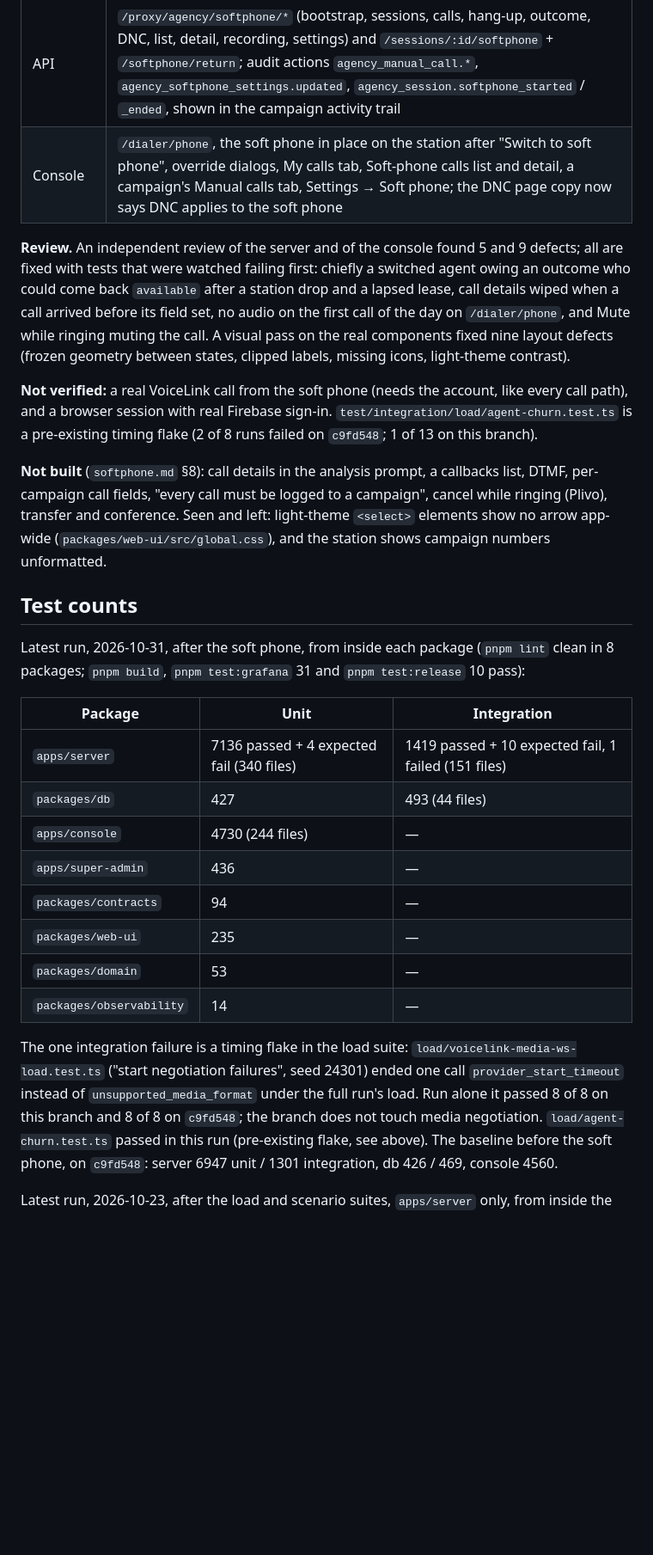
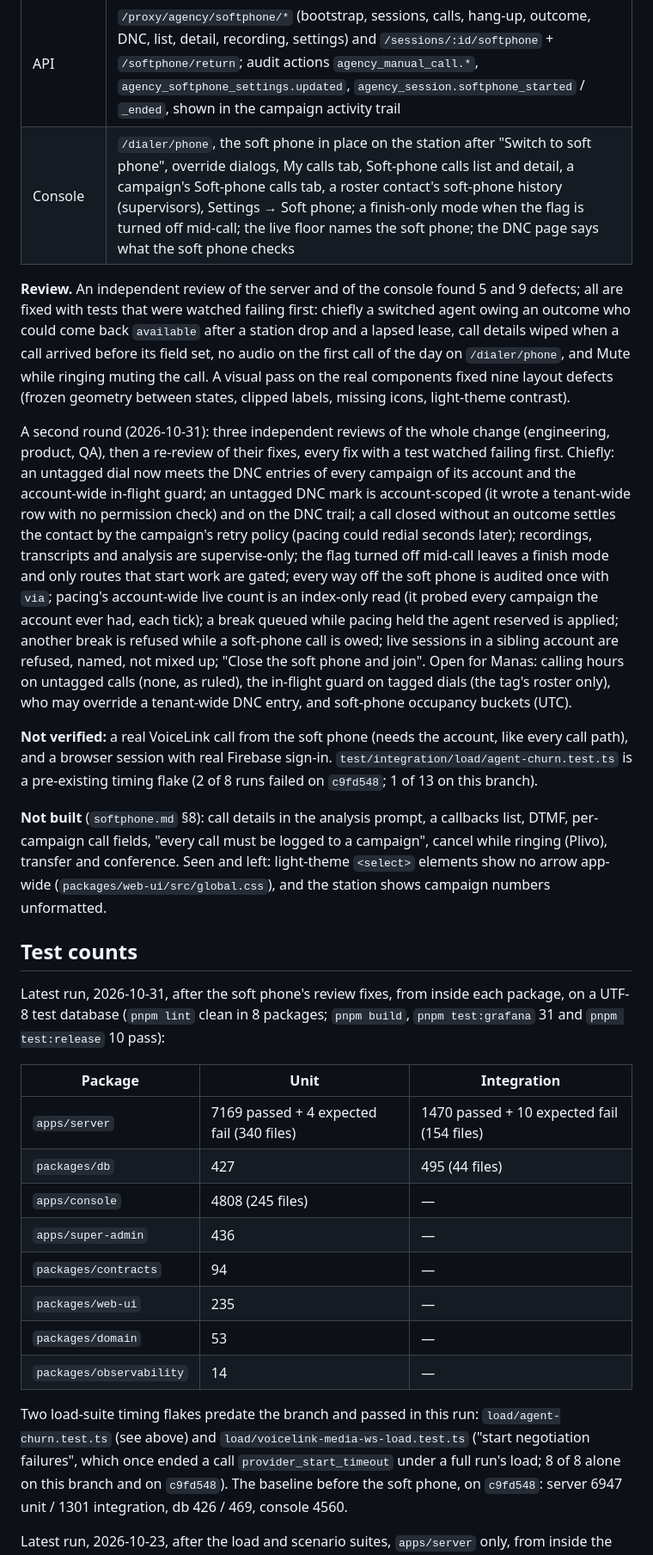
Before and after one commit to sapieonic/magick-agency, a Markdown page: docs/status.md, the part around the change. Shown at 86% size. Drawn GitHub-style; blank space fills up the shorter version.

Commit message:
docs: status.md records the soft phone's second review round and the latest test counts
Co-Authored-By: Claude Opus 5.5 <noreply@anthropic.com>
Claude-Session: https://claude.ai/code/session_01TK9eShiqFm5ugC5svVjnrM

```diff
--- a/docs/status.md
+++ b/docs/status.md
@@ -181,7 +181,7 @@ audited. Design and rulings: [`softphone.md`](softphone.md); rulings in
 | Voice | The bridge seam takes a correlation, attempt or manual (`seams.md` §3.1); a manual leg has no browser-close grace before answer |
 | Runtime | `agency/softphone/`: `ManualDialer`, pre-dial (E.164, caller ID, roster match, calling window and DNC with overridable refusals), outcomes with the station's pure rules, roster settlement (SP6), lapse and orphan sweeps in the reaper, station reattach; a Lua-guarded `manual` claim so an agent owing a soft-phone outcome never becomes available, across a station drop, a lapsed lease, a reconnect and a restart; pacing headroom counts live calls account-wide |
 | API | `/proxy/agency/softphone/*` (bootstrap, sessions, calls, hang-up, outcome, DNC, list, detail, recording, settings) and `/sessions/:id/softphone` + `/softphone/return`; audit actions `agency_manual_call.*`, `agency_softphone_settings.updated`, `agency_session.softphone_started` / `_ended`, shown in the campaign activity trail |
-| Console | `/dialer/phone`, the soft phone in place on the station after "Switch to soft phone", override dialogs, My calls tab, Soft-phone calls list and detail, a campaign's Manual calls tab, Settings → Soft phone; the DNC page copy now says DNC applies to the soft phone |
+| Console | `/dialer/phone`, the soft phone in place on the station after "Switch to soft phone", override dialogs, My calls tab, Soft-phone calls list and detail, a campaign's Soft-phone calls tab, a roster contact's soft-phone history (supervisors), Settings → Soft phone; a finish-only mode when the flag is turned off mid-call; the live floor names the soft phone; the DNC page says what the soft phone checks |
 
 **Review.** An independent review of the server and of the console found 5 and 9 defects; all
 are fixed with tests that were watched failing first: chiefly a switched agent owing an outcome
@@ -189,6 +189,21 @@ who could come back `available` after a station drop and a lapsed lease, call de
 a call arrived before its field set, no audio on the first call of the day on `/dialer/phone`,
 and Mute while ringing muting the call. A visual pass on the real components fixed nine layout
 defects (frozen geometry between states, clipped labels, missing icons, light-theme contrast).
+
+A second round (2026-10-31): three independent reviews of the whole change (engineering, product,
+QA), then a re-review of their fixes, every fix with a test watched failing first. Chiefly: an
+untagged dial now meets the DNC entries of every campaign of its account and the account-wide
+in-flight guard; an untagged DNC mark is account-scoped (it wrote a tenant-wide row with no
+permission check) and on the DNC trail; a call closed without an outcome settles the contact by
+the campaign's retry policy (pacing could redial seconds later); recordings, transcripts and
+analysis are supervise-only; the flag turned off mid-call leaves a finish mode and only routes
+that start work are gated; every way off the soft phone is audited once with `via`; pacing's
+account-wide live count is an index-only read (it probed every campaign the account ever had,
+each tick); a break queued while pacing held the agent reserved is applied; another break is
+refused while a soft-phone call is owed; live sessions in a sibling account are refused, named,
+not mixed up; "Close the soft phone and join". Open for Manas: calling hours on untagged calls
+(none, as ruled), the in-flight guard on tagged dials (the tag's roster only), who may override a
+tenant-wide DNC entry, and soft-phone occupancy buckets (UTC).
 
 **Not verified:** a real VoiceLink call from the soft phone (needs the account, like every call
 path), and a browser session with real Firebase sign-in. `test/integration/load/agent-churn.test.ts`
@@ -201,25 +216,25 @@ transfer and conference. Seen and left: light-theme `<select>` elements show no
 
 ## Test counts
 
-Latest run, 2026-10-31, after the soft phone, from inside each package (`pnpm lint` clean in
-8 packages; `pnpm build`, `pnpm test:grafana` 31 and `pnpm test:release` 10 pass):
+Latest run, 2026-10-31, after the soft phone's review fixes, from inside each package, on a UTF-8
+test database (`pnpm lint` clean in 8 packages; `pnpm build`, `pnpm test:grafana` 31 and
+`pnpm test:release` 10 pass):
 
 | Package | Unit | Integration |
 |---|---|---|
-| `apps/server` | 7136 passed + 4 expected fail (340 files) | 1419 passed + 10 expected fail, 1 failed (151 files) |
-| `packages/db` | 427 | 493 (44 files) |
-| `apps/console` | 4730 (244 files) | — |
+| `apps/server` | 7169 passed + 4 expected fail (340 files) | 1470 passed + 10 expected fail (154 files) |
+| `packages/db` | 427 | 495 (44 files) |
+| `apps/console` | 4808 (245 files) | — |
 | `apps/super-admin` | 436 | — |
 | `packages/contracts` | 94 | — |
 | `packages/web-ui` | 235 | — |
 | `packages/domain` | 53 | — |
 | `packages/observability` | 14 | — |
 
-The one integration failure is a timing flake in the load suite:
-`load/voicelink-media-ws-load.test.ts` ("start negotiation failures", seed 24301) ended one call
-`provider_start_timeout` instead of `unsupported_media_format` under the full run's load. Run alone
-it passed 8 of 8 on this branch and 8 of 8 on `c9fd548`; the branch does not touch media
-negotiation. `load/agent-churn.test.ts` passed in this run (pre-existing flake, see above).
+Two load-suite timing flakes predate the branch and passed in this run:
+`load/agent-churn.test.ts` (see above) and `load/voicelink-media-ws-load.test.ts` ("start
+negotiation failures", which once ended a call `provider_start_timeout` under a full run's load;
+8 of 8 alone on this branch and on `c9fd548`).
 The baseline before the soft phone, on `c9fd548`: server 6947 unit / 1301 integration, db 426 /
 469, console 4560.
 
```
